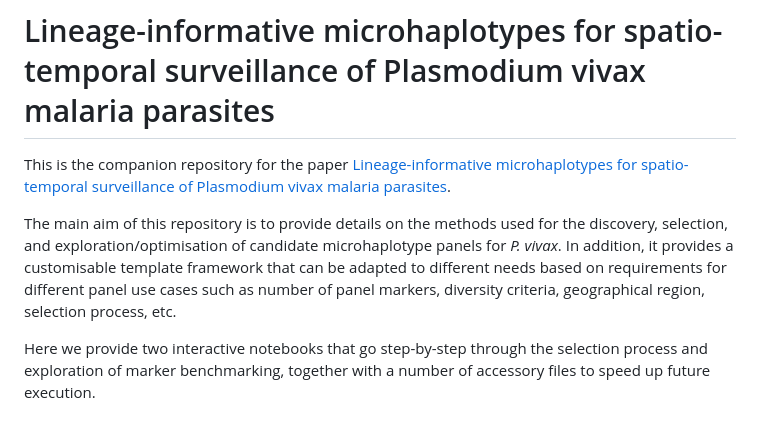
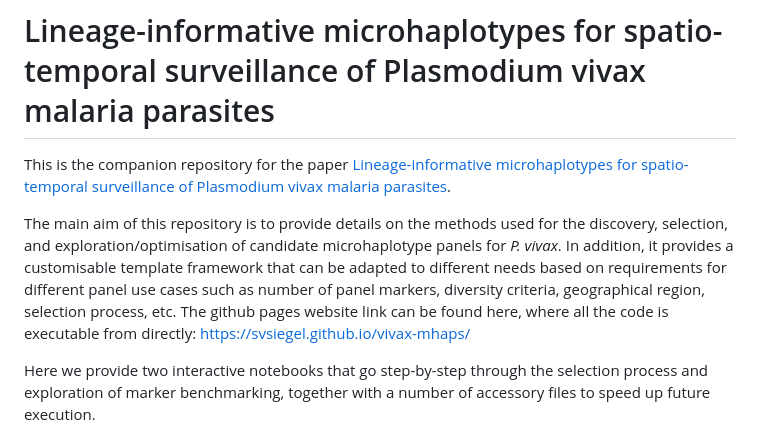
Before and after one commit to svsiegel/vivax-mhaps, a Markdown page: README.md, the part around the change. GitHub-like rendering.

```diff
--- a/README.md
+++ b/README.md
@@ -2,7 +2,7 @@
 
 This is the companion repository for the paper [Lineage-informative microhaplotypes for spatio-temporal surveillance of Plasmodium vivax malaria parasites](https://www.medrxiv.org/content/10.1101/2023.03.13.23287179v1).
 
-The main aim of this repository is to provide details on the methods used for the discovery, selection, and exploration/optimisation of candidate microhaplotype panels for _P. vivax_. In addition, it provides a customisable template framework that can be adapted to different needs based on requirements for different panel use cases such as number of panel markers, diversity criteria, geographical region, selection process, etc.
+The main aim of this repository is to provide details on the methods used for the discovery, selection, and exploration/optimisation of candidate microhaplotype panels for _P. vivax_. In addition, it provides a customisable template framework that can be adapted to different needs based on requirements for different panel use cases such as number of panel markers, diversity criteria, geographical region, selection process, etc. The github pages website link can be found here, where all the code is executable from directly: https://svsiegel.github.io/vivax-mhaps/
 
 Here we provide two interactive notebooks that go step-by-step through the selection process and exploration of marker benchmarking, together with a number of accessory files to speed up future execution.
 1. In the [first notebook](notebooks/1_evaluating_marker_candidates.ipynb), we scan the _P. vivax_ genome in partially-overlapping sliding windows and then calculate a number of summary statistics (in this example: cardinality, heterozygosity, entropy). Each window represents a potential microhaplotype marker, assuming it satisfies a number of customisable selection criteria (e.g. diversity, number of variants, etc.). The selection criteria we use are based on a previous study which used an _in silico_ approach to determine optimal criteria for capturing sufficient data from marker panels to detect identity-by-descent (IBD), or relatedness between parasite lineages [Taylor et al, Genetics 2019](10.1534/genetics.119.302120). However, this is only one of many potential use cases that could be explored with this framework.
```
